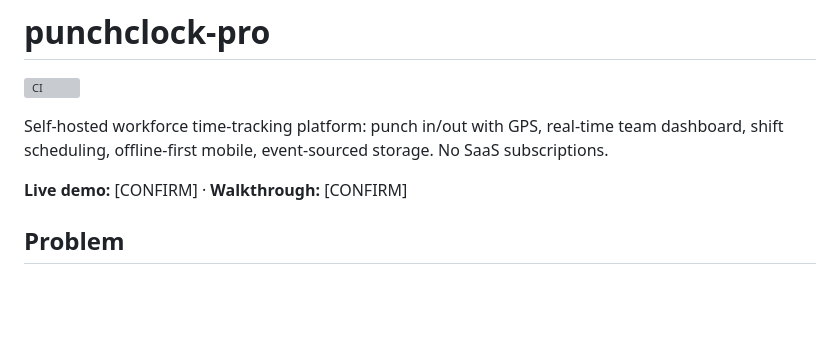
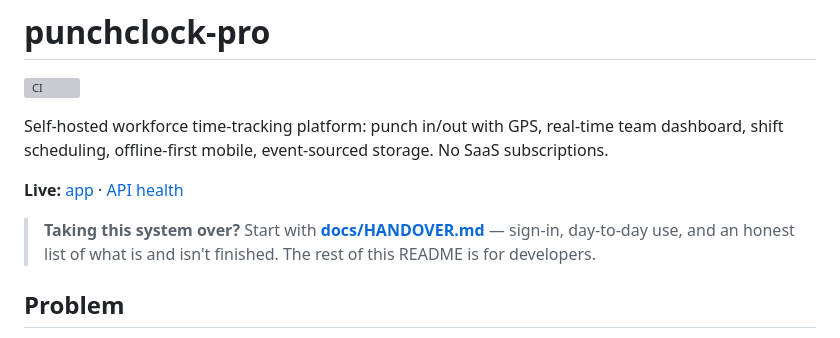
Before and after one commit to aqillakhani/punchclock-pro, a Markdown page: README.md, the part around the change. Drawn GitHub-style; blank space fills up the shorter version; grey boxes are pictures that could not be loaded.

```diff
--- a/README.md
+++ b/README.md
@@ -4,7 +4,11 @@
 
 Self-hosted workforce time-tracking platform: punch in/out with GPS, real-time team dashboard, shift scheduling, offline-first mobile, event-sourced storage. No SaaS subscriptions.
 
-**Live demo:** [CONFIRM] · **Walkthrough:** [CONFIRM]
+**Live:** [app](https://punchclock-web-lake.vercel.app) · [API health](https://punchclock-api.fly.dev/health)
+
+> **Taking this system over?** Start with **[docs/HANDOVER.md](docs/HANDOVER.md)** — sign-in,
+> day-to-day use, and an honest list of what is and isn't finished. The rest of this
+> README is for developers.
 
 ## Problem
 
```
Also changed, not shown: docs/HANDOVER.md (added, +373 -0 lines).
